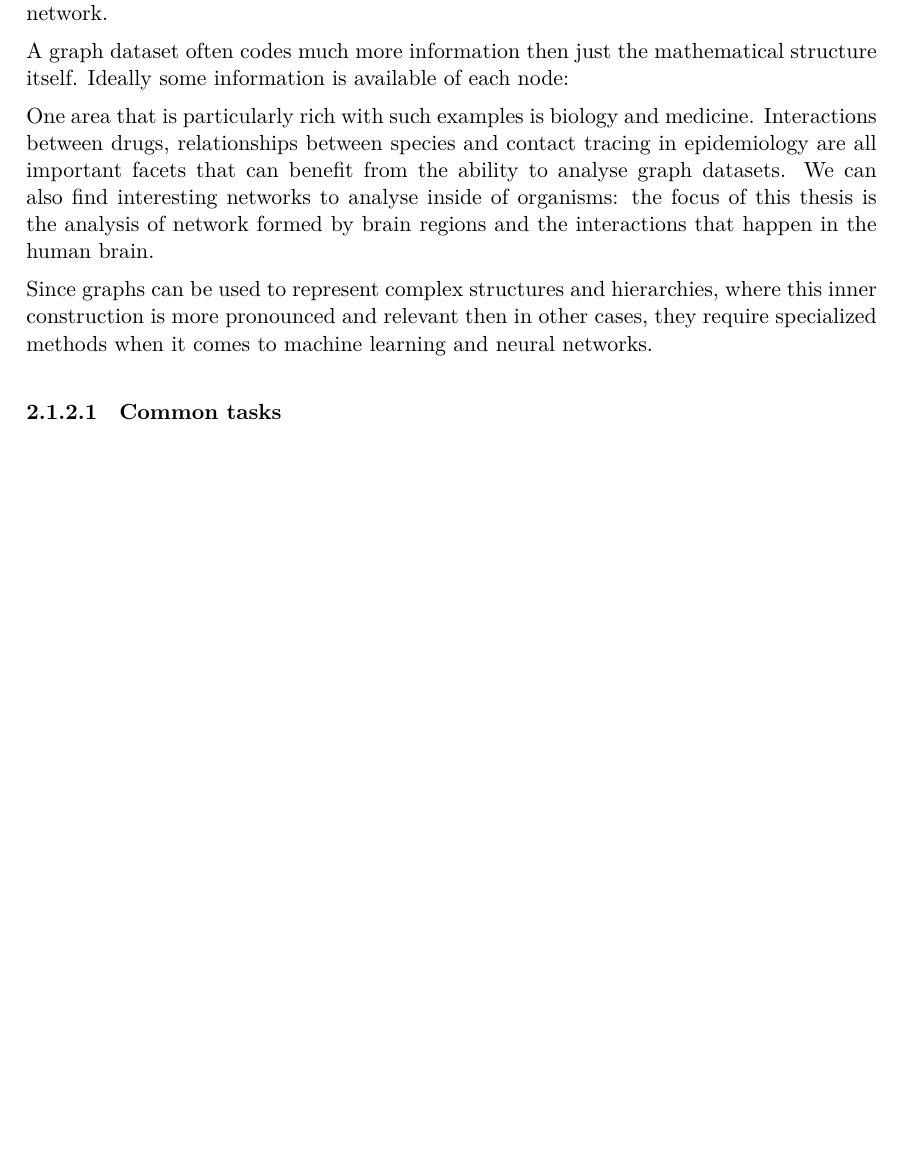
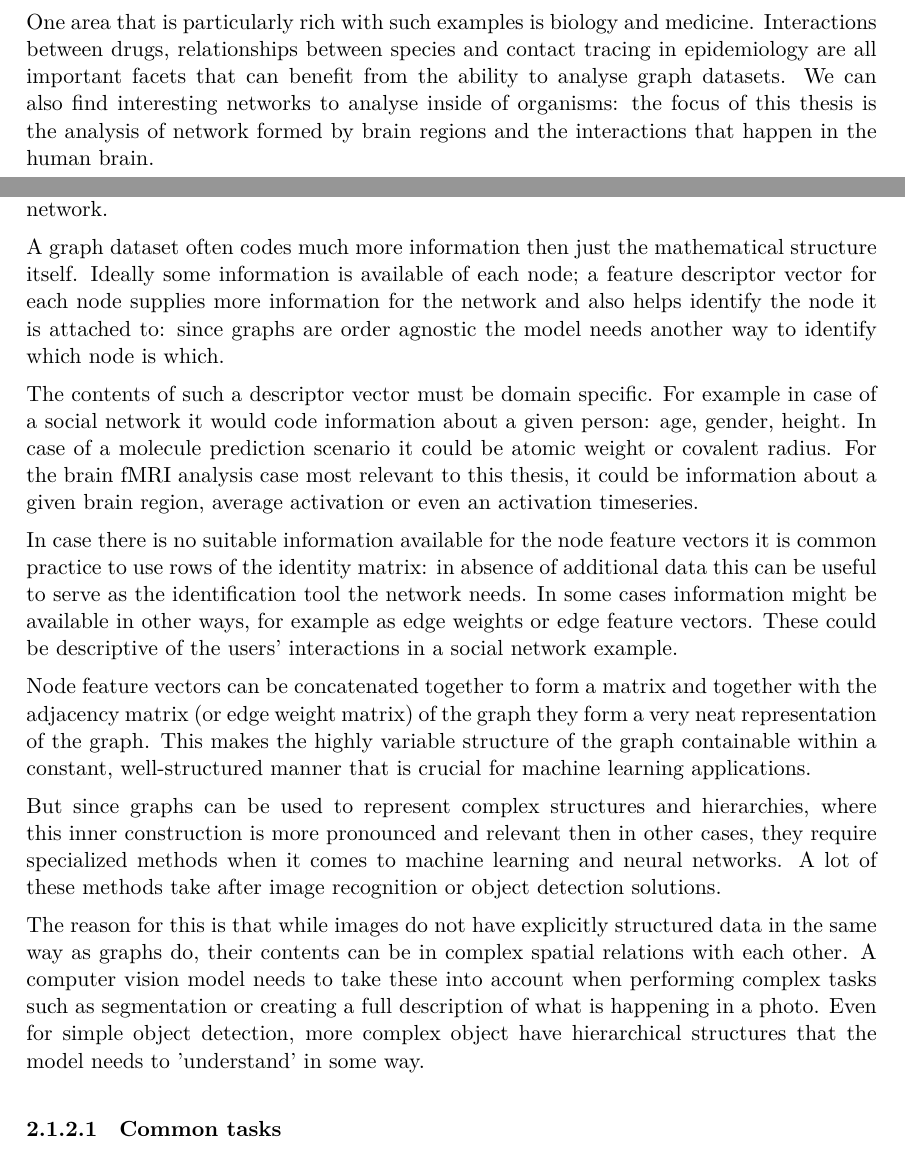
Before and after one commit to annagergaly/actual_dipterv, a LaTeX thesis (DiplomatervSablon_LaTeX_v1/thesis.tex, which reads DiplomatervSablon_LaTeX_v1/content/background.tex): part of page 10 of 17 before the commit and two parts of pages 9 and 10 of 19 after it, the two joined at a grey line, cut so that both start at the same text, the shorter picture padded with empty space. Compiled offline with XeLaTeX.

Commit message:
more background

```diff
--- a/DiplomatervSablon_LaTeX_v1/content/background.tex
+++ b/DiplomatervSablon_LaTeX_v1/content/background.tex
@@ -34,22 +32,29 @@
 	From the most fundamental concepts of the original perceptron and the breakthrough idea of using backpropagation, neural networks became a widespread and varied phenomenon: there are architectures for different types of data optimized for different kinds of tasks; these models have proved to be applicable in almost any area.
 
 	A very active and widely used branch of neural networks are convolutional neural networks (CNNs). These are most commonly used on image data and work by convolving learnable kernels with the input to extract features. This is useful for capturing spacial relationships allowing for better pattern detection while also greatly decreasing the number of trainable parameters compared to a fully connected feed-forward network. Attention-based networks are another important model class that became very successful in recent times. Transformer architectures are used in many disciplines and are capable of state-of-the-art results. Both of these concepts turn up in graph neural networks as well.
-	%TODO esetleg ide a convolution attention működéséről?
+	%TODO esetleg ide a convolution, attention működéséről?
 
 	\subsection{Working on Graph Data}
 
 	Graphs are a very versatile mathematical concept because of the way they lend themselves very neatly as a generalization. They have great expressive power when it comes to describing relations, groups and things with a rich inner structure. We can find graph-based datasets in a variety of domains: molecules in chemistry, interaction graphs in social sciences, knowledge graphs and computer networks. The level of abstraction they provide makes them suitable for use in many fields, as connections between items or molecules or people are vital in understanding complex natural systems.
 
+	One area that is particularly rich with such examples is biology and medicine. Interactions between drugs, relationships between species and contact tracing in epidemiology are all important facets that can benefit from the ability to analyse graph datasets. We can also find interesting networks to analyse inside of organisms: the focus of this thesis is the analysis of network formed by brain regions and the interactions that happen in the human brain.
+
 	Graphs are mathematically defined as a set of nodes (or vertices) and edges (or links) which run between two nodes. They can be categorized by their edge structure: directed graphs specifically code the information of a starting and end node, while undirected graphs do not. In terms of graph neural networks this is a very important distinction as it fundamentally alters how the network's meaning. Certain types of networks are designed with a specific type of graph in mind and might need special normalisation.
 
 	Certain types of graphs with special properties can be especially interesting in certain areas. Trees (which contain no cycles) can be useful for describing containment hierarchies or sentence structures, for example. Based on semantic meaning we can also talk about heterogeneous graphs were nodes may represent entirely different things, purchase or interaction graphs in a recommender system where a vertex could be a user or an item to be purchased. In this case it is important to make this information available to the network.
 
-	A graph dataset often codes much more information then just the mathematical structure itself. Ideally some information is available of each node:
+	A graph dataset often codes much more information then just the mathematical structure itself. Ideally some information is available of each node; a feature descriptor vector for each node supplies more information for the network and also helps identify the node it is attached to: since graphs are order agnostic the model needs another way to identify which node is which.
 
-	One area that is particularly rich with such examples is biology and medicine. Interactions between drugs, relationships between species and contact tracing in epidemiology are all important facets that can benefit from the ability to analyse
-	graph datasets. We can also find interesting networks to analyse inside of organisms: the focus of this thesis is the analysis of network formed by brain regions and the interactions that happen in the human brain.
+	The contents of such a descriptor vector must be domain specific. For example in case of a social network it would code information about a given person: age, gender, height. In case of a molecule prediction scenario it could be atomic weight or covalent radius. For the brain fMRI analysis case most relevant to this thesis, it could be information about a given brain region, average activation or even an activation timeseries.
 
-	Since graphs can be used to represent complex structures and hierarchies, where this inner construction is more pronounced and relevant then in other cases, they require specialized methods when it comes to machine learning and neural networks.
+	In case there is no suitable information available for the node feature vectors it is common practice to use rows of the identity matrix: in absence of additional data this can be useful to serve as the identification tool the network needs. In some cases information might be available in other ways, for example as edge weights or edge feature vectors. These could be descriptive of the users' interactions in a social network example.
+
+	Node feature vectors can be concatenated together to form a matrix and together with the adjacency matrix (or edge weight matrix) of the graph they form a very neat representation of the graph. This makes the highly variable structure of the graph containable within a constant, well-structured manner that is crucial for machine learning applications.
+
+	But since graphs can be used to represent complex structures and hierarchies, where this inner construction is more pronounced and relevant then in other cases, they require specialized methods when it comes to machine learning and neural networks. A lot of these methods take after image recognition or object detection solutions.
+
+	The reason for this is that while images do not have explicitly structured data in the same way as graphs do, their contents can be in complex spatial relations with each other. A computer vision model needs to take these into account when performing complex tasks such as segmentation or creating a full description of what is happening in a photo. Even for simple object detection, more complex object have hierarchical structures that the model needs to 'understand' in some way.
 
 
 	\subsubsection{Common tasks}
```
Also changed, not shown: DiplomatervSablon_LaTeX_v1/thesis.pdf, DiplomatervSablon_LaTeX_v1/content/background.tex (24 more changed lines). Lines whose indentation alone changed are shown as unchanged.
